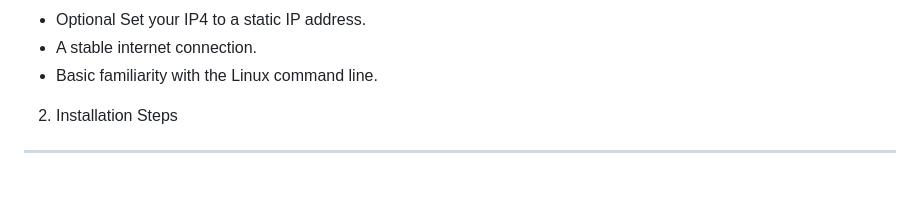
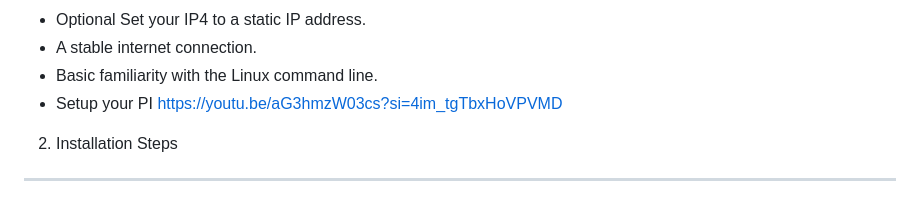
Before and after one commit to ScenePlay/ScenePlay_Flask_Media_Wrapper, a Markdown page: README.md, the part around the change. Rendered like a GitHub page.

```diff
--- a/README.md
+++ b/README.md
@@ -13,6 +13,8 @@ Ensure you have the following before starting:
 - Optional Set your IP4 to a static IP address.
 - A stable internet connection.
 - Basic familiarity with the Linux command line.
+- Setup your PI https://youtu.be/aG3hmzW03cs?si=4im_tgTbxHoVPVMD
+
 
 2. Installation Steps
 ---------------------
```
